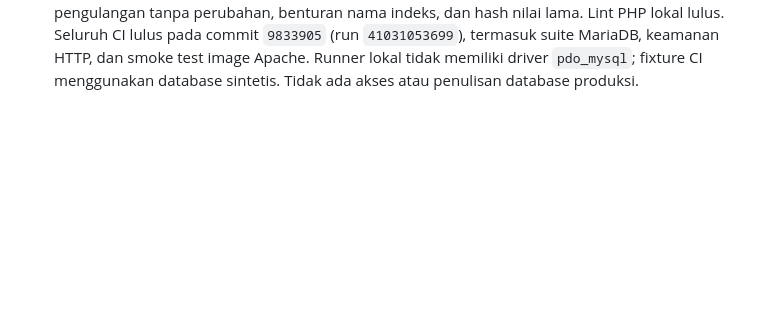
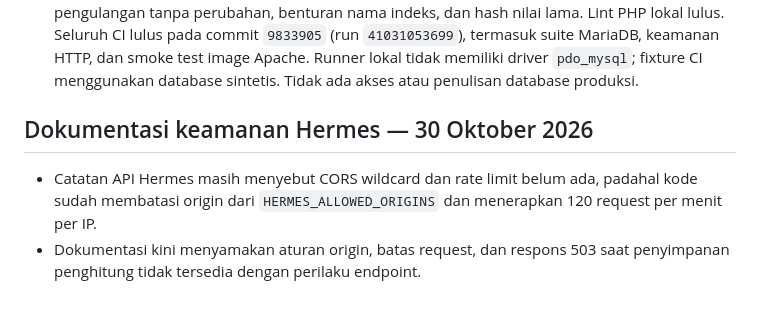
Before and after one commit to miqbalputra/tahsin-walsan, a Markdown page: docs/APPLICATION_AUDIT.md, the part around the change. Rendered like a GitHub page; blank space fills up the shorter version.

Commit message:
Align Hermes API docs with current safeguards

```diff
--- a/docs/APPLICATION_AUDIT.md
+++ b/docs/APPLICATION_AUDIT.md
@@ -1131,3 +1131,11 @@ Fixture database disimpan untuk diagnosis; belum ada penghapusan otomatis.
   image Apache. Runner lokal tidak memiliki driver `pdo_mysql`; fixture CI
   menggunakan database sintetis. Tidak ada akses atau penulisan database
   produksi.
+
+## Dokumentasi keamanan Hermes — 30 Oktober 2026
+
+- Catatan API Hermes masih menyebut CORS wildcard dan rate limit belum ada,
+  padahal kode sudah membatasi origin dari `HERMES_ALLOWED_ORIGINS` dan
+  menerapkan 120 request per menit per IP.
+- Dokumentasi kini menyamakan aturan origin, batas request, dan respons 503
+  saat penyimpanan penghitung tidak tersedia dengan perilaku endpoint.
```
Also changed, not shown: api/HERMES_API.md (+5 -2 lines).
